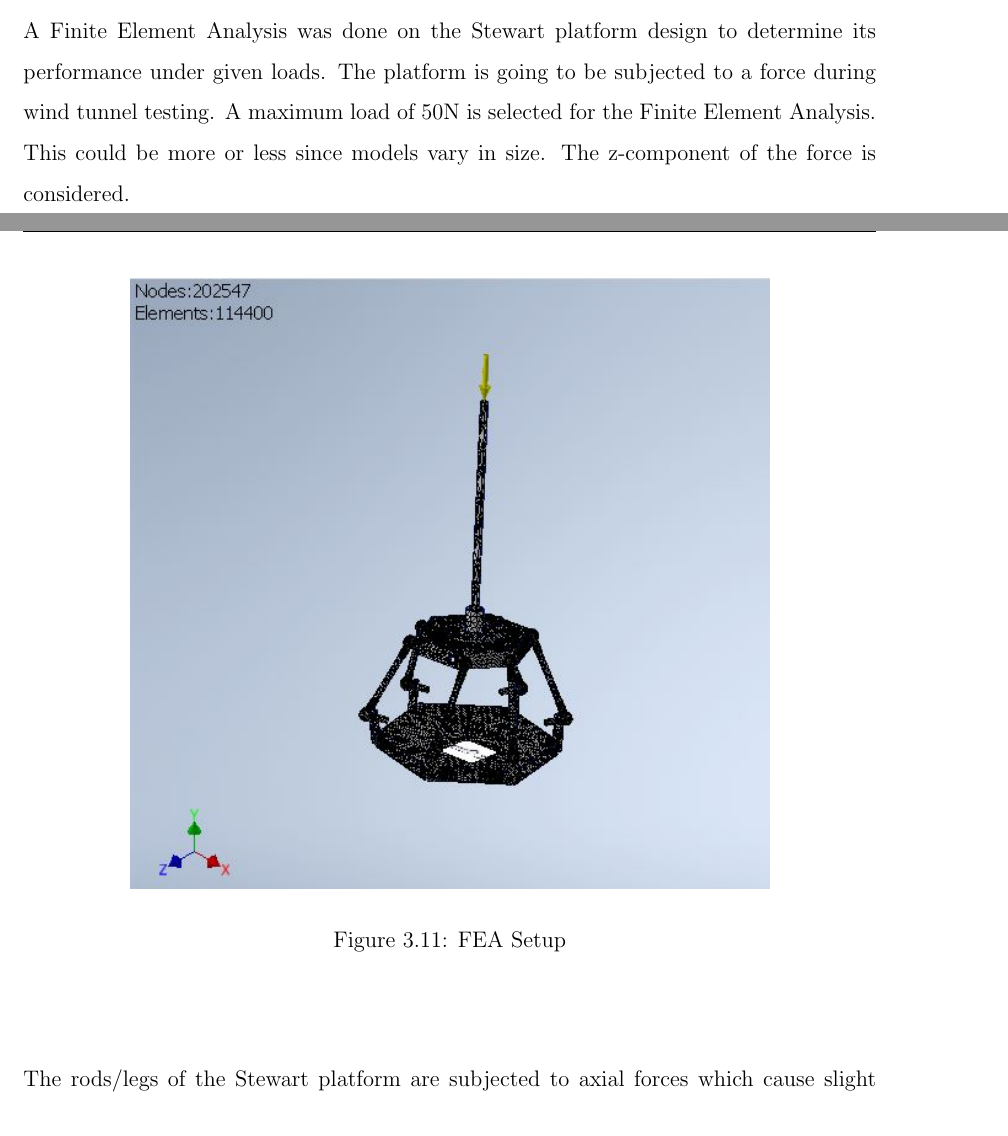
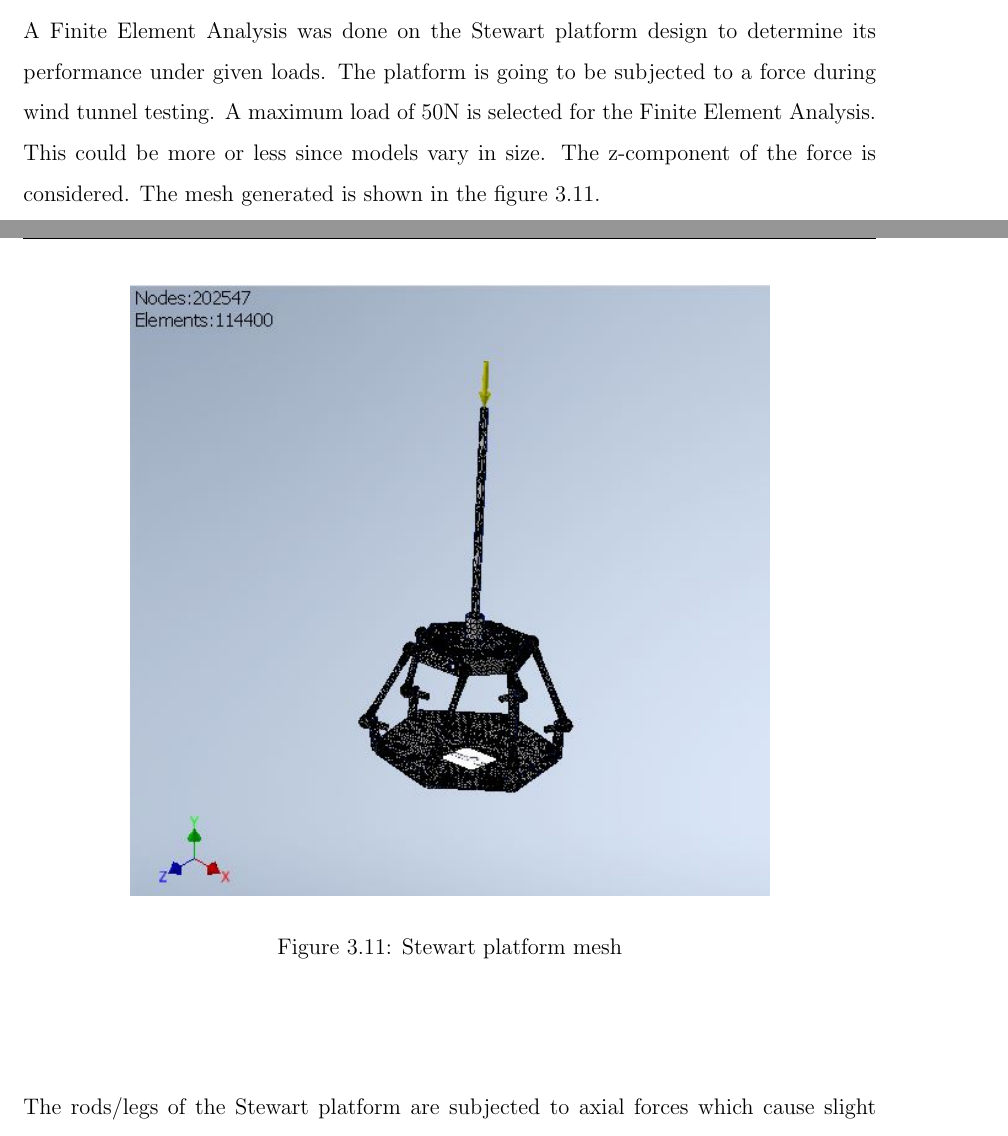
Before and after one commit to SammyOina/stewart-platform, a LaTeX thesis (interim-report/Main_file.tex, which reads interim-report/Files/Chapter3.tex): two parts of pages 47 and 48 of 94, joined at a grey line, cut so that both start at the same text. Compiled offline with pdfLaTeX.

Commit message:
final touches

```diff
--- a/interim-report/Files/Chapter3.tex
+++ b/interim-report/Files/Chapter3.tex
@@ -410,11 +410,13 @@ The Spherical joint was done on Autodesk Inventor and included in the Stewart Pl
 \end{center}
 \subsection{Finite Element Analysis}
 A Finite Element Analysis was done on the Stewart platform design to determine its performance under given loads. The platform is going to be subjected to a force during wind tunnel testing. A maximum load of 50N is selected for the Finite Element Analysis. This could be more or less since models vary in size. The z-component of the force is considered.
+The mesh generated is shown in the figure \ref{fig:feamesh}.
 \begin{center}
-	\begin{figure}[!htb]
+	\begin{figure}[H]
 	\centering
 	\includegraphics[width=0.75\linewidth]{Figures/FEA}
-	\caption[FEA Setup]{FEA Setup}
+	\caption[Stewart platform mesh]{Stewart platform mesh}
+	\label{fig:feamesh}
 	\end{figure}
 \end{center}
 The rods/legs of the Stewart platform are subjected to axial forces which cause slight strains which can be used to obtain force and moment measurements during wind tunnel testing.
```
Also changed, not shown: interim-report/Files/Chapter5.tex (+1 -1 lines).
